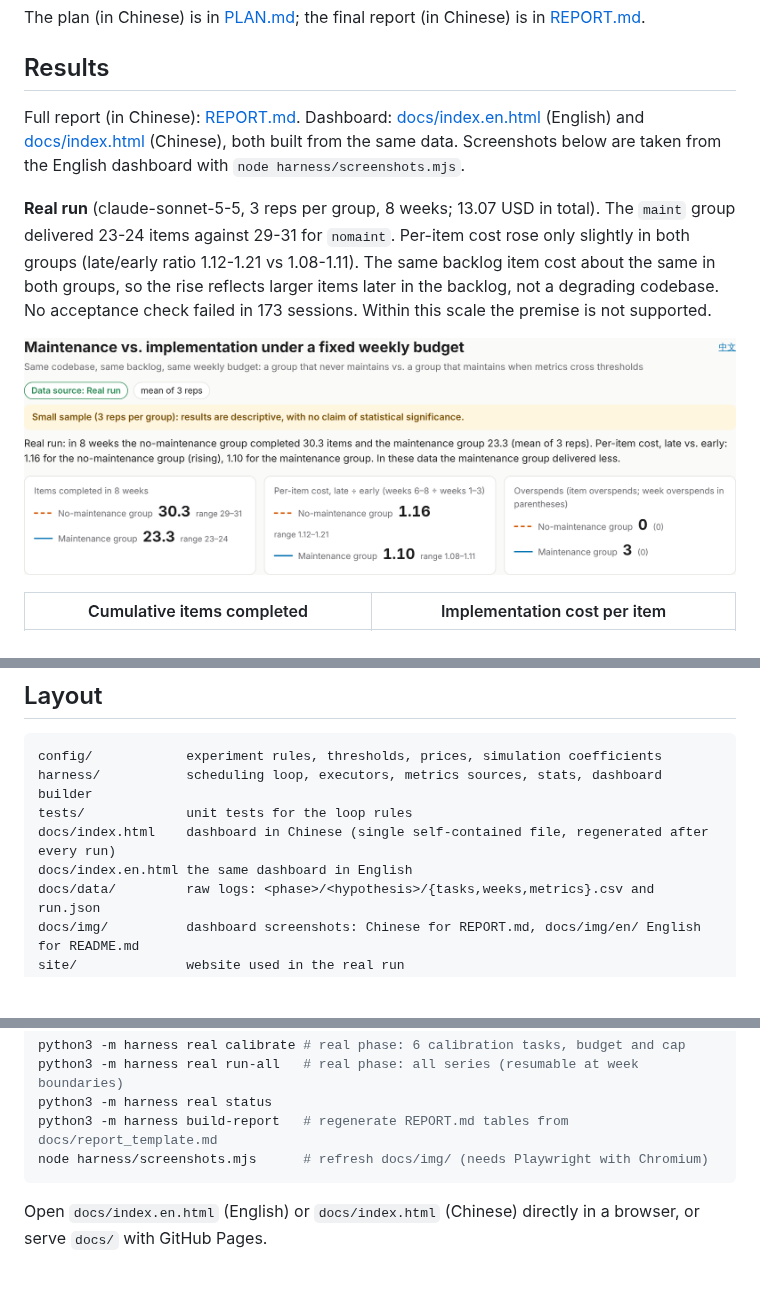
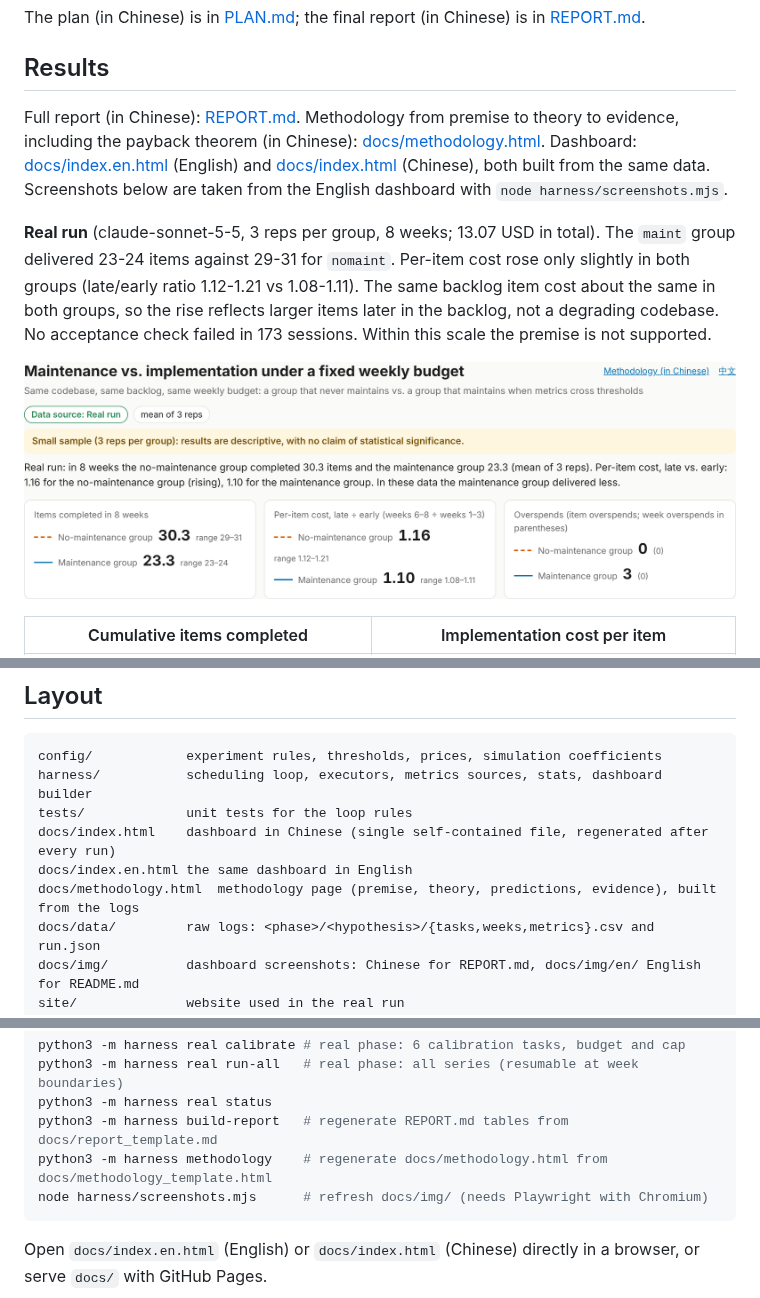
Before and after one commit to changkun/agent-budget, a Markdown page: README.md, 3 parts joined by grey strips. GitHub-like rendering; pictures changed too: docs/img/en/real-header.png; blank space fills up the shorter version.

````diff
--- a/README.md
+++ b/README.md
@@ -17,7 +17,8 @@ The plan (in Chinese) is in [PLAN.md](PLAN.md); the final report (in Chinese) is
 
 ## Results
 
-Full report (in Chinese): [REPORT.md](REPORT.md). Dashboard:
+Full report (in Chinese): [REPORT.md](REPORT.md). Methodology from premise to theory to
+evidence, including the payback theorem (in Chinese): [docs/methodology.html](docs/methodology.html). Dashboard:
 [docs/index.en.html](docs/index.en.html) (English) and [docs/index.html](docs/index.html)
 (Chinese), both built from the same data. Screenshots below are taken from the English
 dashboard with `node harness/screenshots.mjs`.
@@ -69,6 +70,7 @@ harness/           scheduling loop, executors, metrics sources, stats, dashboard
 tests/             unit tests for the loop rules
 docs/index.html    dashboard in Chinese (single self-contained file, regenerated after every run)
 docs/index.en.html the same dashboard in English
+docs/methodology.html  methodology page (premise, theory, predictions, evidence), built from the logs
 docs/data/         raw logs: <phase>/<hypothesis>/{tasks,weeks,metrics}.csv and run.json
 docs/img/          dashboard screenshots: Chinese for REPORT.md, docs/img/en/ English for README.md
 site/              website used in the real run
@@ -93,6 +95,7 @@ python3 -m harness real calibrate # real phase: 6 calibration tasks, budget and
 python3 -m harness real run-all   # real phase: all series (resumable at week boundaries)
 python3 -m harness real status
 python3 -m harness build-report   # regenerate REPORT.md tables from docs/report_template.md
+python3 -m harness methodology    # regenerate docs/methodology.html from docs/methodology_template.html
 node harness/screenshots.mjs      # refresh docs/img/ (needs Playwright with Chromium)
 ```
 
````
Also changed, not shown: REPORT.md (+1 -1 lines), docs/report_template.md (+1 -1 lines), docs/img/en/sim-strong-header.png, docs/img/en/sim-weak-header.png, docs/img/real-header.png, docs/img/sim-strong-header.png, docs/img/sim-weak-header.png, 9 other files.
